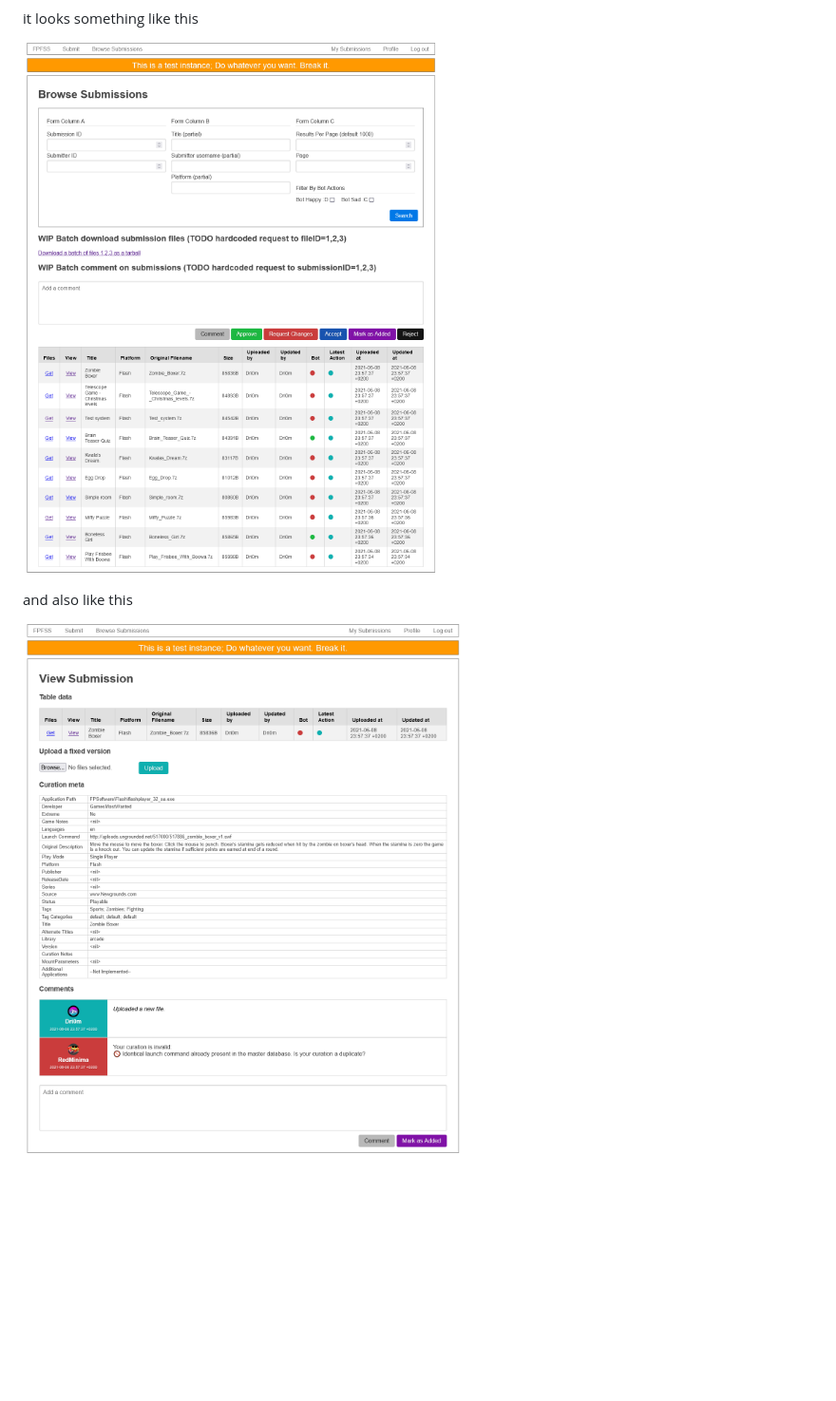
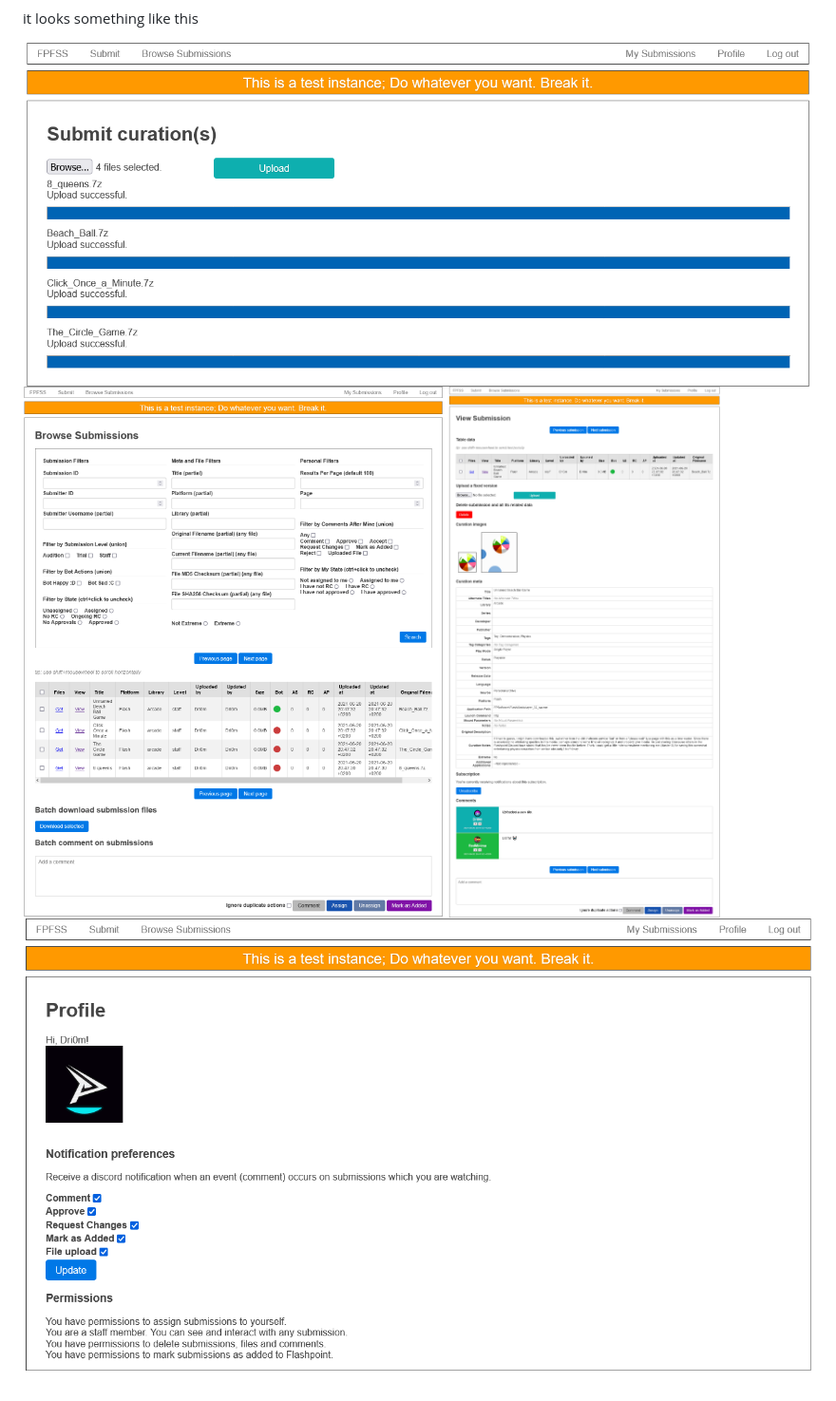
Before and after one commit to Dri0m/flashpoint-submission-system, a Markdown page: README.md, the part around one of its changes. Shown at 95% size. Drawn GitHub-style; pictures changed too: github/ss1.png, github/ss2.png, github/ss3.png (added); blank space fills up the shorter version.

```diff
--- a/README.md
+++ b/README.md
@@ -8,8 +17,7 @@ it will be a submission management system for https://bluemaxima.org/flashpoint/
 
 it looks something like this
 
-![submission browser](github/ss1.png)
-
-and also like this
-
-![submission page](github/ss2.png)
+![submit page](github/ss2.png)
+![submissions page](github/ss3.png)
+![submission page](github/ss4.png)
+![profile page](github/ss1.png)
```
Also changed, not shown: other parts of README.md (+10 -1 lines).
